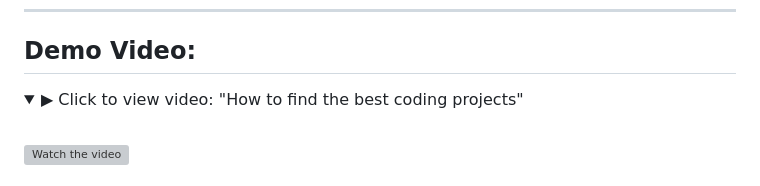
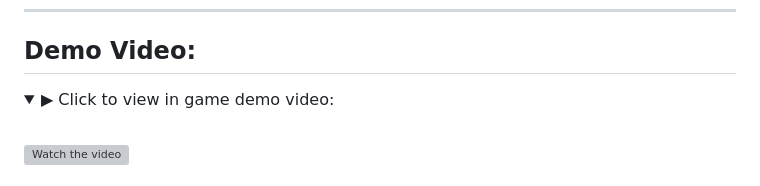
Before and after one commit to WolfExplode/ComboTracker, a Markdown page: README.md, the part around the change. Rendered like a GitHub page; folded sections open; grey boxes are pictures that could not be loaded.

Commit message:
Update README.md
i'm dumb and blind

```diff
--- a/README.md
+++ b/README.md
@@ -30,7 +30,7 @@ https://github.com/user-attachments/assets/e32ac3e1-9fc6-40bf-ac14-98cb3224156d
 
 ## Demo Video:
 <details>
-  <summary>▶ Click to view video: "How to find the best coding projects"</summary>
+  <summary>▶ Click to view in game demo video: </summary>
   <br>
   <a href="https://youtu.be/goTBFZBsBTo">
     <img src="https://img.youtube.com/vi/goTBFZBsBTo/maxresdefault.jpg" alt="Watch the video" style="width:100%;">
```
